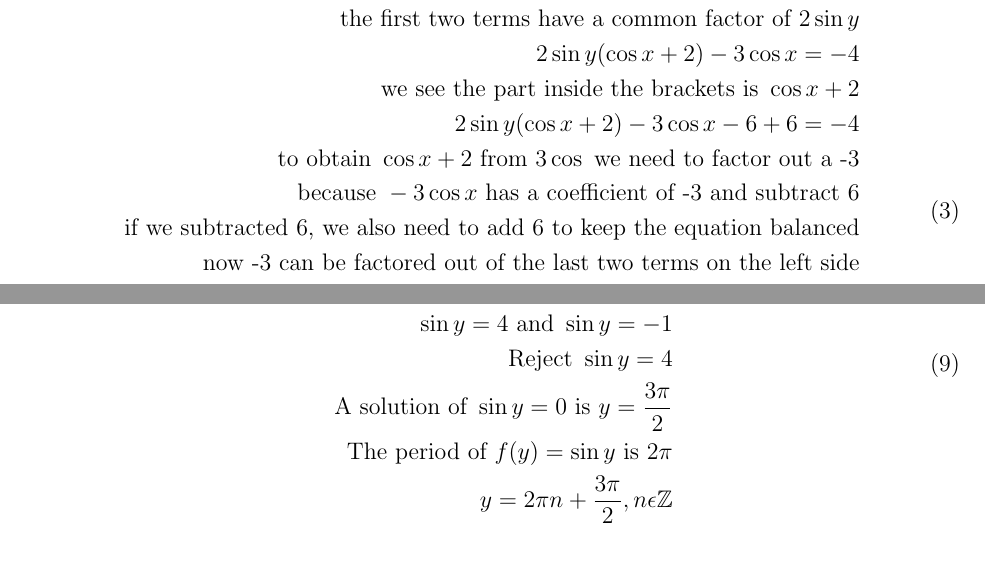
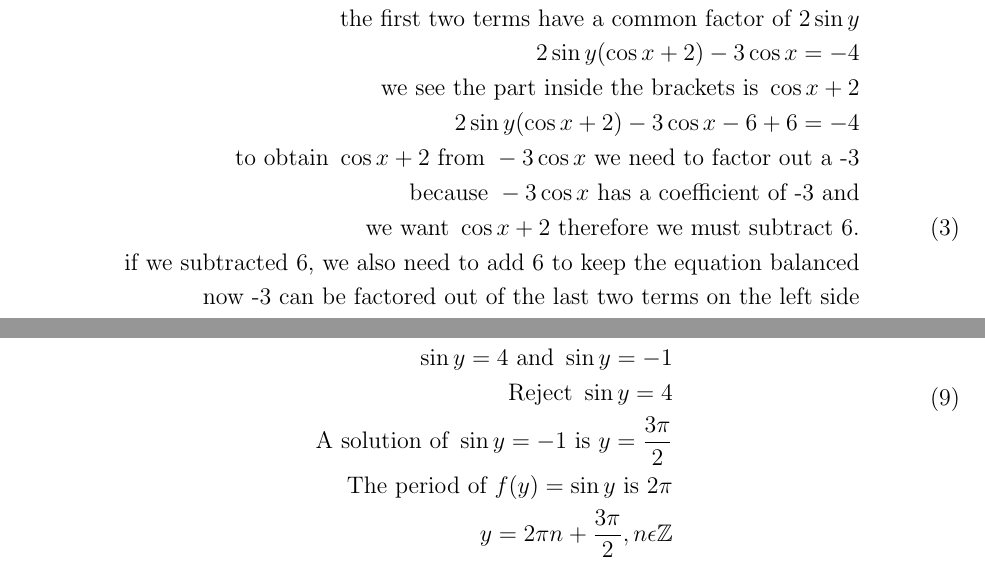
Before and after one commit to cleibox/MHF4U-Video-PDF, a LaTeX document (math.tex): two parts of pages 2 and 4 of 4, joined at a grey line, cut so that both start at the same text. Compiled offline with pdfLaTeX.

Commit message:
fixed problems

```diff
--- a/math.tex
+++ b/math.tex
@@ -66,14 +66,15 @@ We can follow the steps for how to factor by grouping for the first equation:
         2\sin y(\cos x+2) - 3\cos x = -4\\
         \text{we see the part inside the brackets is } \cos x+2 \\
         2\sin y(\cos x+2) - 3\cos x-6+6= -4\\
-        \text{to obtain }\cos x+2\text{ from }3\cos\text{ we need to factor out a -3} \\
-        \text{because } -3\cos x \text{ has a coefficient of -3 and subtract 6} \\
+        \text{to obtain }\cos x+2\text{ from }-3\cos x\text{ we need to factor out a -3} \\
+        \text{because } -3\cos x \text{ has a coefficient of -3 and} \\
+        \text{we want }\cos x + 2 \text{ therefore we must subtract 6.} \\
         \text{if we subtracted 6, we also need to add 6 to keep the equation balanced} \\
         \text{now -3 can be factored out of the last two terms on the left side} \\
         2\sin y(\cos x+2) - 3(\cos x+2) + 6= -4\\
         \text{we can move the +6 to the other side of the equation} \\
+        2\sin y(\cos x+2) - 3(\cos x+2)= -10\\
         \text{factor the left side by grouping} \\
-        2\sin y(\cos x+2) - 3(\cos x+2)= -10\\
         (2\sin y-3)(\cos x+2)= -10
     \end{split}
 \end{equation}
@@ -186,7 +187,7 @@ The same concept can be repeated for the second equation:
         2\sin y= 8 \text{ and } 2\sin y=-2 \\
         \sin y= 4 \text{ and } \sin y=-1 \\
         \text{Reject } \sin y=4 \\
-        \text{A solution of } \sin y=0 \text{ is } y= \frac{3\pi}{2}\\
+        \text{A solution of } \sin y=-1 \text{ is } y= \frac{3\pi}{2}\\
         \text{The period of } f(y)=\sin y \text{ is } 2\pi\\
         y = 2\pi n + \frac{3\pi}{2}, n\epsilon\mathbb{Z}
     \end{split}
```
Also changed, not shown: math.pdf, math.tex (4 more changed lines), 1 other file.
